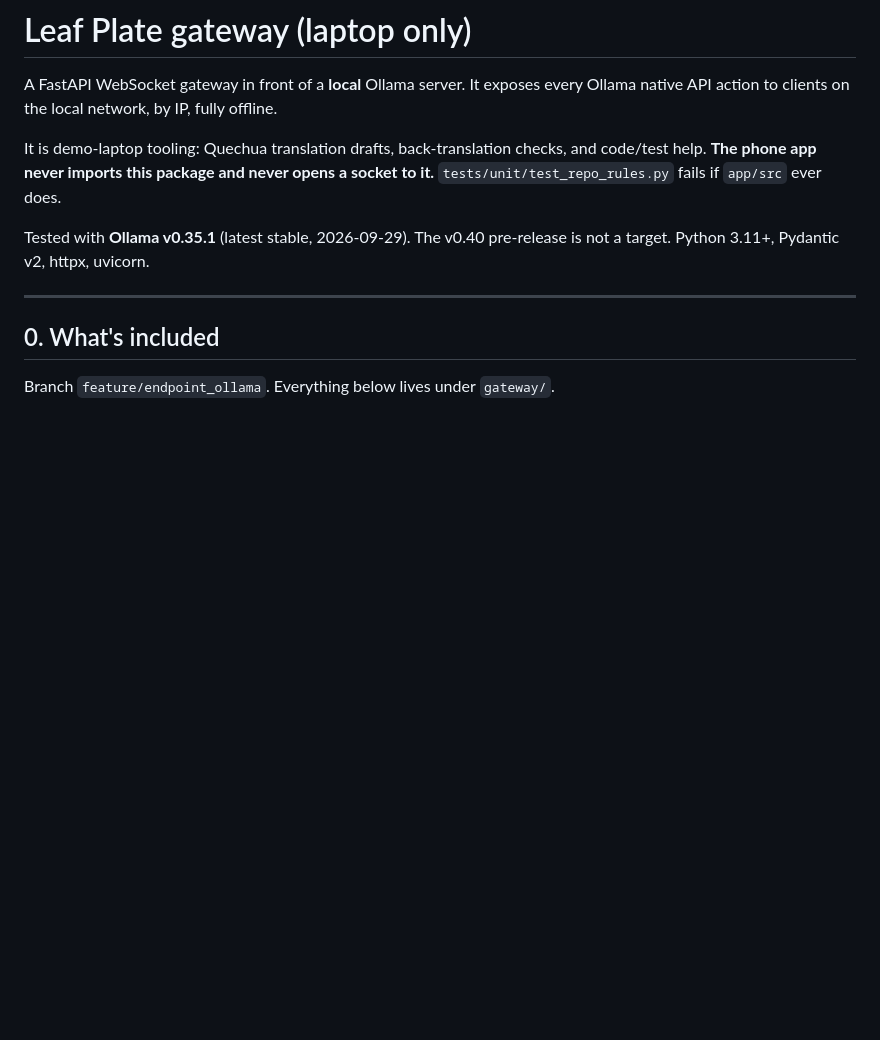
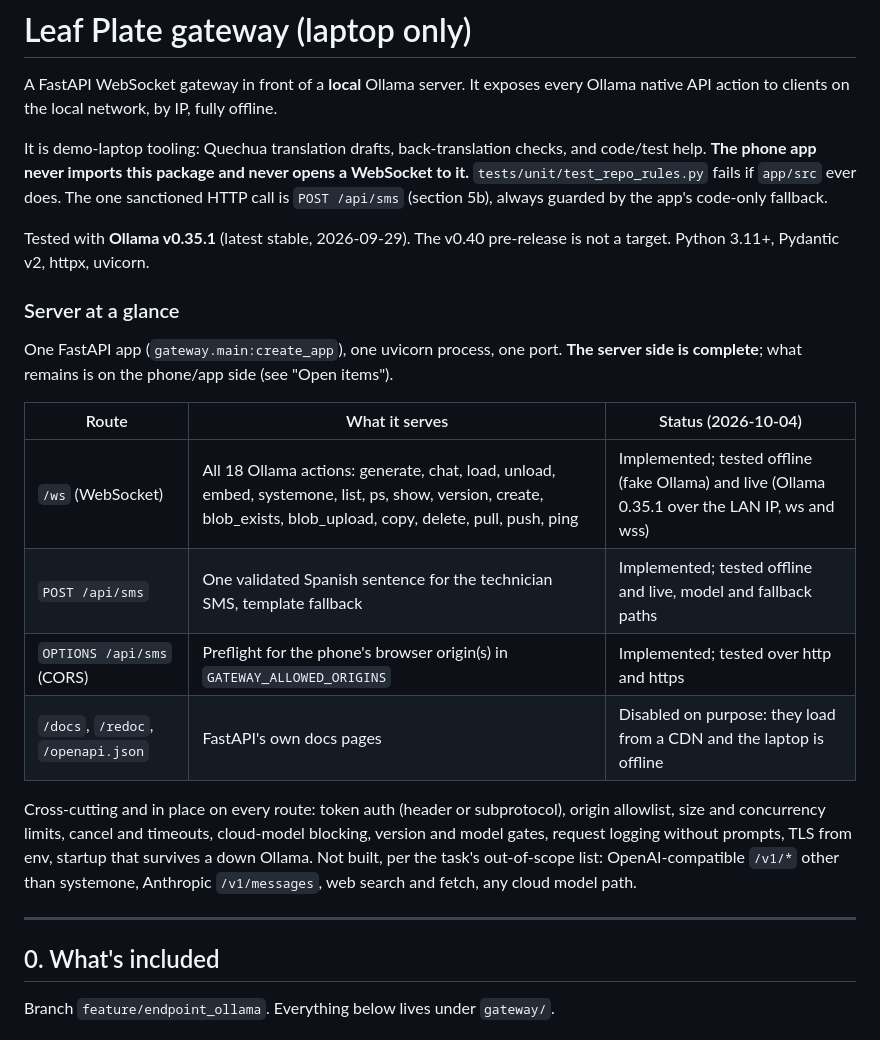
Before and after one commit to Proyecto-troya/Glyph-Squad, a Markdown page: gateway/README.md, the part around the change. GitHub-like rendering; blank space fills up the shorter version.

Commit message:
docs(gateway): server-at-a-glance route table and the /api/sms exception in the intro

```diff
--- a/gateway/README.md
+++ b/gateway/README.md
@@ -4,11 +4,30 @@ A FastAPI WebSocket gateway in front of a **local** Ollama server. It exposes ev
 Ollama native API action to clients on the local network, by IP, fully offline.
 
 It is demo-laptop tooling: Quechua translation drafts, back-translation checks, and
-code/test help. **The phone app never imports this package and never opens a socket
-to it.** `tests/unit/test_repo_rules.py` fails if `app/src` ever does.
+code/test help. **The phone app never imports this package and never opens a WebSocket
+to it.** `tests/unit/test_repo_rules.py` fails if `app/src` ever does. The one sanctioned
+HTTP call is `POST /api/sms` (section 5b), always guarded by the app's code-only fallback.
 
 Tested with **Ollama v0.35.1** (latest stable, 2026-09-29). The v0.40 pre-release is
 not a target. Python 3.11+, Pydantic v2, httpx, uvicorn.
+
+### Server at a glance
+
+One FastAPI app (`gateway.main:create_app`), one uvicorn process, one port. **The server
+side is complete**; what remains is on the phone/app side (see "Open items").
+
+| Route | What it serves | Status (2026-10-04) |
+|---|---|---|
+| `/ws` (WebSocket) | All 18 Ollama actions: generate, chat, load, unload, embed, systemone, list, ps, show, version, create, blob_exists, blob_upload, copy, delete, pull, push, ping | Implemented; tested offline (fake Ollama) and live (Ollama 0.35.1 over the LAN IP, ws and wss) |
+| `POST /api/sms` | One validated Spanish sentence for the technician SMS, template fallback | Implemented; tested offline and live, model and fallback paths |
+| `OPTIONS /api/sms` (CORS) | Preflight for the phone's browser origin(s) in `GATEWAY_ALLOWED_ORIGINS` | Implemented; tested over http and https |
+| `/docs`, `/redoc`, `/openapi.json` | FastAPI's own docs pages | Disabled on purpose: they load from a CDN and the laptop is offline |
+
+Cross-cutting and in place on every route: token auth (header or subprotocol), origin
+allowlist, size and concurrency limits, cancel and timeouts, cloud-model blocking, version
+and model gates, request logging without prompts, TLS from env, startup that survives a
+down Ollama. Not built, per the task's out-of-scope list: OpenAI-compatible `/v1/*` other
+than systemone, Anthropic `/v1/messages`, web search and fetch, any cloud model path.
 
 ---
 
```
